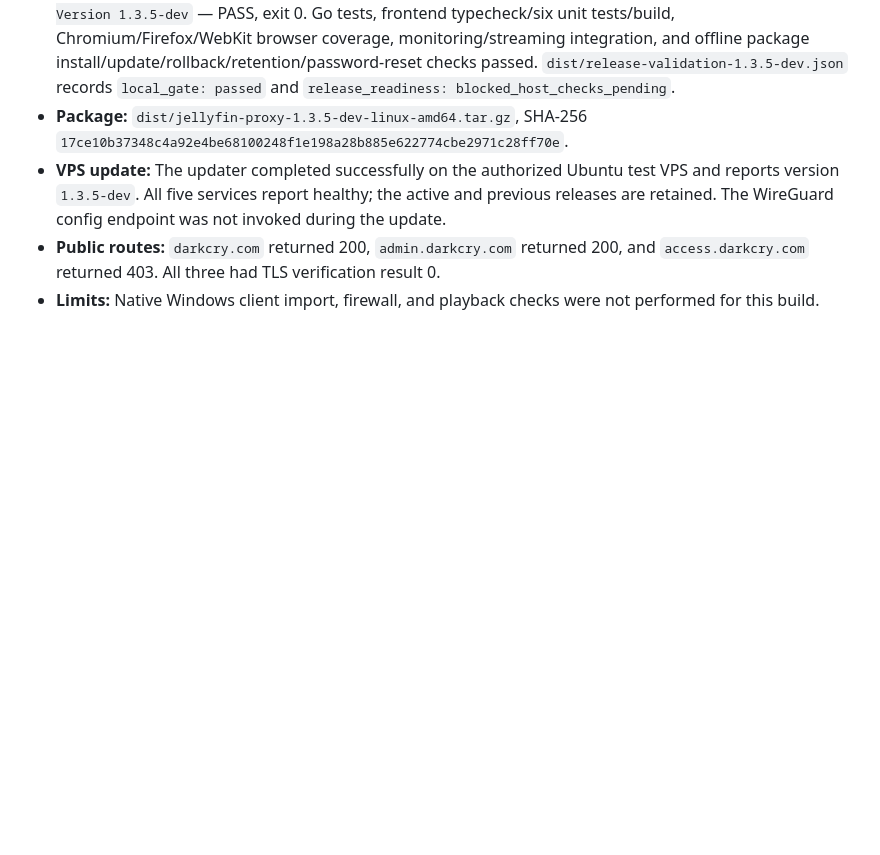
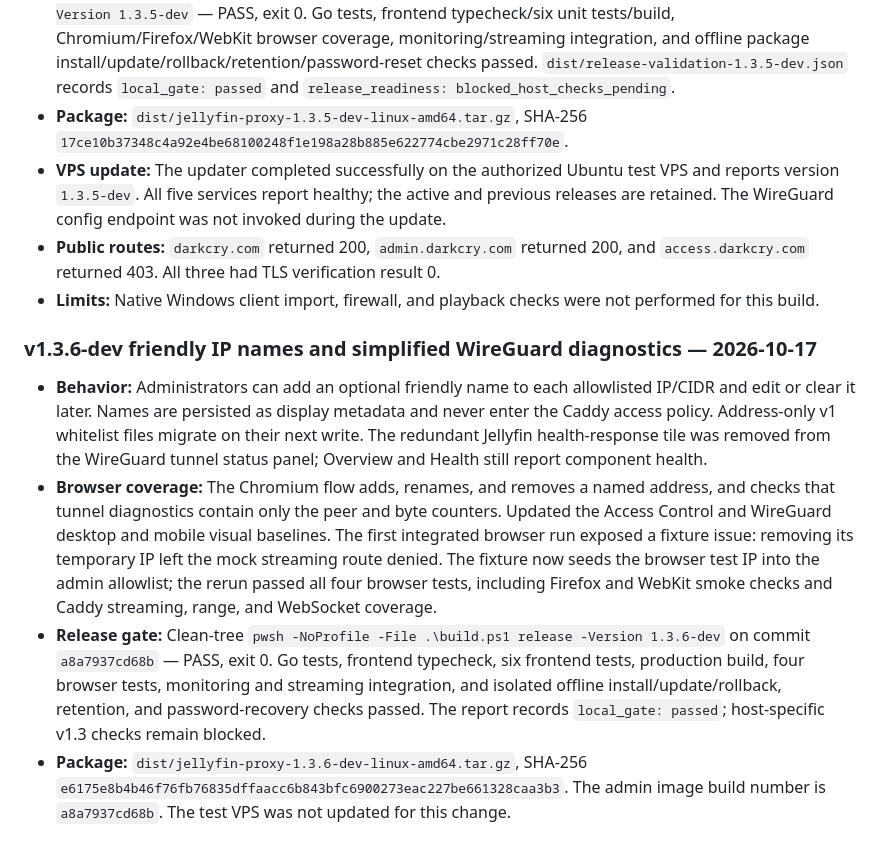
Before and after one commit to Mytob/project_j, a Markdown page: docs/TESTING.md, the part around the change. Rendered like a GitHub page; blank space fills up the shorter version.

Commit message:
Document 1.3.6 whitelist and UI follow-up

```diff
--- a/docs/TESTING.md
+++ b/docs/TESTING.md
@@ -887,3 +887,31 @@ these limits explicitly and use VPS preflight checks.
   result 0.
 - **Limits:** Native Windows client import, firewall, and playback checks were
   not performed for this build.
+
+### v1.3.6-dev friendly IP names and simplified WireGuard diagnostics — 2026-10-17
+
+- **Behavior:** Administrators can add an optional friendly name to each
+  allowlisted IP/CIDR and edit or clear it later. Names are persisted as
+  display metadata and never enter the Caddy access policy. Address-only v1
+  whitelist files migrate on their next write. The redundant Jellyfin
+  health-response tile was removed from the WireGuard tunnel status panel;
+  Overview and Health still report component health.
+- **Browser coverage:** The Chromium flow adds, renames, and removes a named
+  address, and checks that tunnel diagnostics contain only the peer and byte
+  counters. Updated the Access Control and WireGuard desktop and mobile visual
+  baselines. The first integrated browser run exposed a fixture issue: removing
+  its temporary IP left the mock streaming route denied. The fixture now seeds
+  the browser test IP into the admin allowlist; the rerun passed all four
+  browser tests, including Firefox and WebKit smoke checks and Caddy streaming,
+  range, and WebSocket coverage.
+- **Release gate:** Clean-tree
+  `pwsh -NoProfile -File .\build.ps1 release -Version 1.3.6-dev` on commit
+  `a8a7937cd68b` — PASS, exit 0. Go tests, frontend typecheck, six frontend
+  tests, production build, four browser tests, monitoring and streaming
+  integration, and isolated offline install/update/rollback, retention, and
+  password-recovery checks passed. The report records
+  `local_gate: passed`; host-specific v1.3 checks remain blocked.
+- **Package:** `dist/jellyfin-proxy-1.3.6-dev-linux-amd64.tar.gz`, SHA-256
+  `e6175e8b4b46f76fb76835dffaacc6b843bfc6900273eac227be661328caa3b3`.
+  The admin image build number is `a8a7937cd68b`. The test VPS was not updated
+  for this change.
```
Also changed, not shown: docs/ROADMAP.md (+1 -0 lines), docs/V1.3.md (+15 -0 lines).
